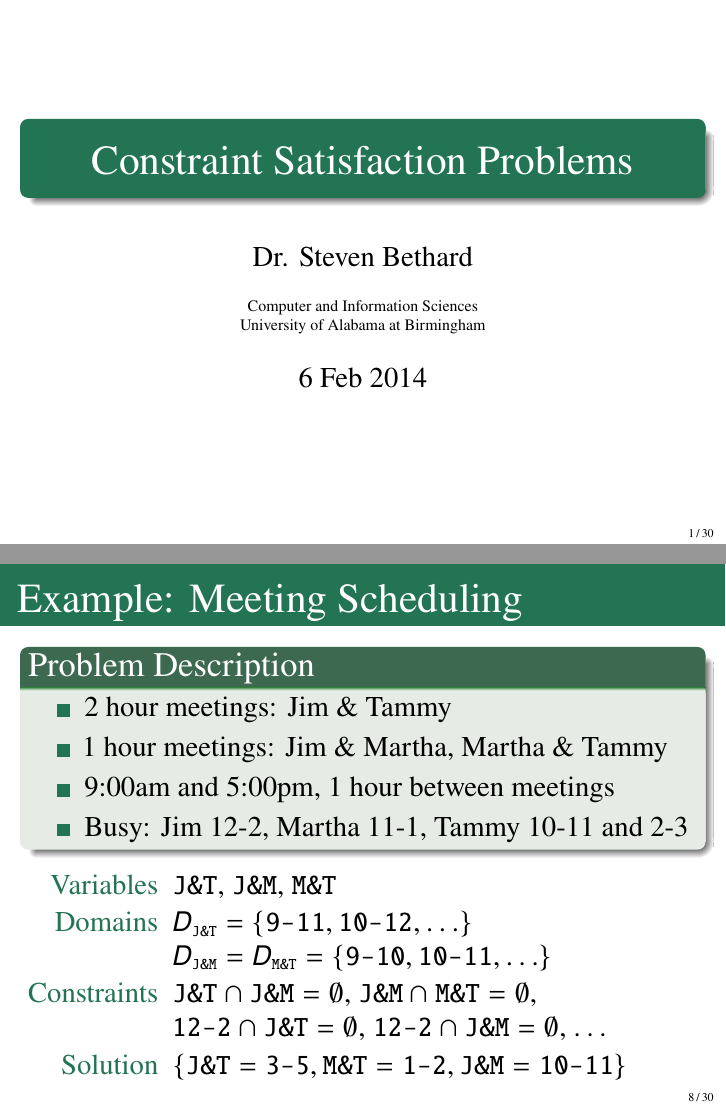
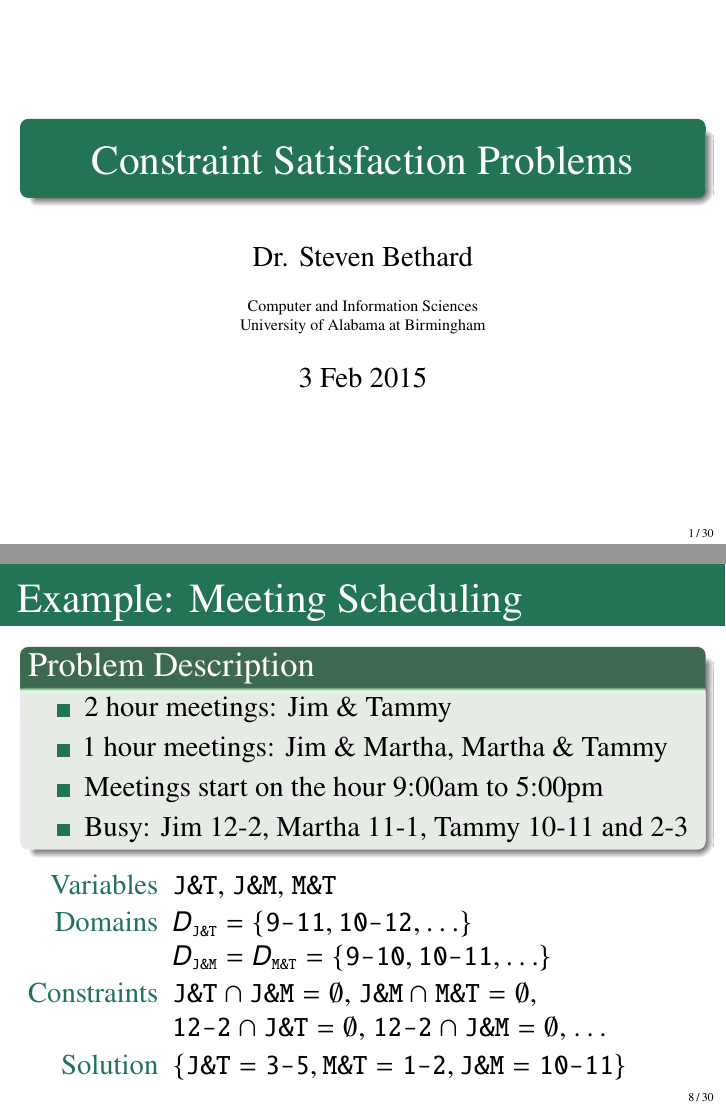
Before and after one commit to bethard/artificial-intelligence-lectures, LaTeX slides (06-Constraint-Satisfaction-Problems/Constraint-Satisfaction-Problems.tex): pages 1 and 19 of 124, joined at a grey line. Compiled offline with pdfLaTeX.

Commit message:
Improves explanation of meeting scheduling problem

```diff
--- a/06-Constraint-Satisfaction-Problems/Constraint-Satisfaction-Problems.tex
+++ b/06-Constraint-Satisfaction-Problems/Constraint-Satisfaction-Problems.tex
@@ -5,7 +5,7 @@
 \lstset{emph={[2]__init__,__str__}}
 
 \title{Constraint Satisfaction Problems}
-\date[]{6 Feb 2014}
+\date[]{3 Feb 2015}
 
 \newcommand{\V}[1]{\mbox{\texttt{#1}}}
 \newcommand{\VeqV}[2]{$\V{#1} = \V{#2}$}
@@ -119,7 +119,7 @@ $
 		\begin{itemize}
 			\item 2 hour meetings: Jim \& Tammy
 			\item 1 hour meetings: Jim \& Martha, Martha \& Tammy
-			\item 9:00am and 5:00pm, 1 hour between meetings
+			\item Meetings start on the hour 9:00am to 5:00pm
 			\item Busy: Jim 12-2, Martha 11-1, Tammy 10-11 and 2-3
 		\end{itemize}
 	\end{block}
```
